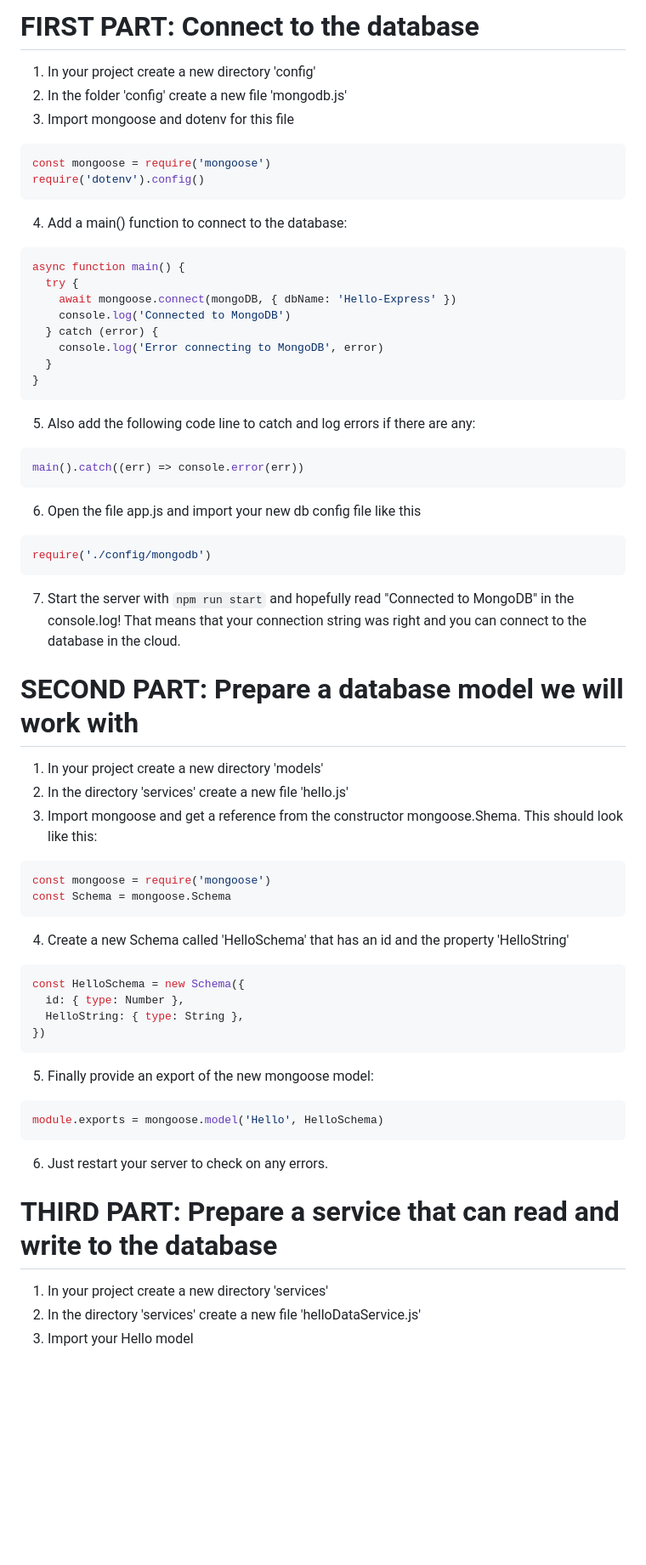
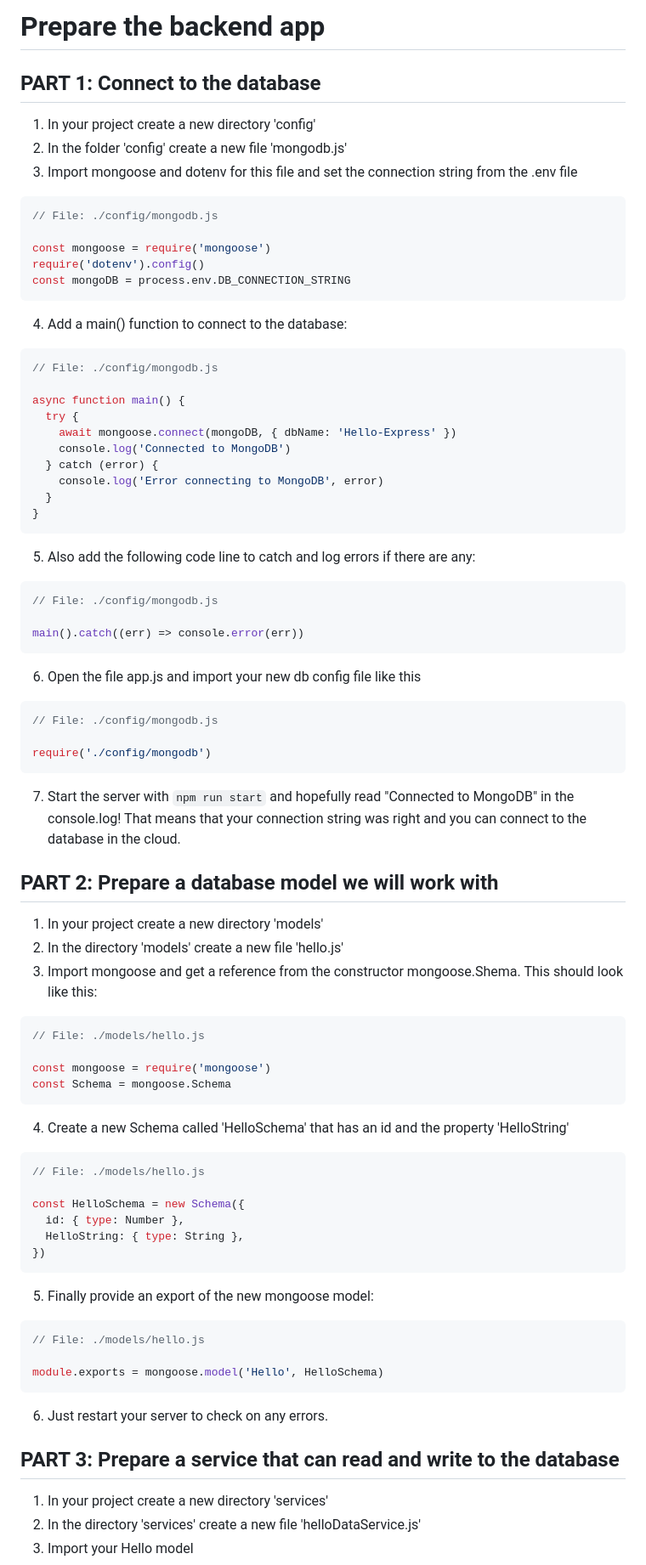
Before and after one commit to agofoit/groundbreaker, a Markdown page: tutorial-1.md, the part around the change printed below. Shown: that part at 85% size. Rendered like a GitHub page; blank space fills up the shorter version.

Commit message:
Improve tutorial #1

````diff
--- a/tutorial-1.md
+++ b/tutorial-1.md
@@ -1,17 +1,24 @@
-# FIRST PART: Connect to the database
+# Prepare the backend app
+
+## PART 1: Connect to the database
 
 1. In your project create a new directory 'config'
 2. In the folder 'config' create a new file 'mongodb.js'
-3. Import mongoose and dotenv for this file
+3. Import mongoose and dotenv for this file and set the connection string from the .env file
 
 ```js
+// File: ./config/mongodb.js
+
 const mongoose = require('mongoose')
 require('dotenv').config()
+const mongoDB = process.env.DB_CONNECTION_STRING
 ```
 
 4. Add a main() function to connect to the database:
 
 ```js
+// File: ./config/mongodb.js
+
 async function main() {
   try {
     await mongoose.connect(mongoDB, { dbName: 'Hello-Express' })
@@ -25,25 +32,31 @@ async function main() {
 5. Also add the following code line to catch and log errors if there are any:
 
 ```js
+// File: ./config/mongodb.js
+
 main().catch((err) => console.error(err))
 ```
 
 6. Open the file app.js and import your new db config file like this
 
 ```js
+// File: ./config/mongodb.js
+
 require('./config/mongodb')
 ```
 
 7. Start the server with `npm run start` and hopefully read "Connected to MongoDB" in the console.log! That means that your connection string was right and you can connect to the database in the cloud.
 
 
-# SECOND PART: Prepare a database model we will work with
+## PART 2: Prepare a database model we will work with
 
 1. In your project create a new directory 'models'
-2. In the directory 'services' create a new file 'hello.js'
+2. In the directory 'models' create a new file 'hello.js'
 3. Import mongoose and get a reference from the constructor mongoose.Shema. This should look like this:
 
 ```js
+// File: ./models/hello.js
+
 const mongoose = require('mongoose')
 const Schema = mongoose.Schema
 ```
@@ -51,6 +64,8 @@ const Schema = mongoose.Schema
 4. Create a new Schema called 'HelloSchema' that has an id and the property 'HelloString'
 
 ```js
+// File: ./models/hello.js
+
 const HelloSchema = new Schema({
   id: { type: Number },
   HelloString: { type: String },
@@ -60,13 +75,15 @@ const HelloSchema = new Schema({
 5. Finally provide an export of the new mongoose model:
 
 ```js
+// File: ./models/hello.js
+
 module.exports = mongoose.model('Hello', HelloSchema)
 ```
 
 6. Just restart your server to check on any errors.
 
 
-# THIRD PART: Prepare a service that can read and write to the database
+## PART 3: Prepare a service that can read and write to the database
 
 1. In your project create a new directory 'services'
 2. In the directory 'services' create a new file 'helloDataService.js'
````
Also changed, not shown: other parts of tutorial-1.md (+13 -1 lines).
